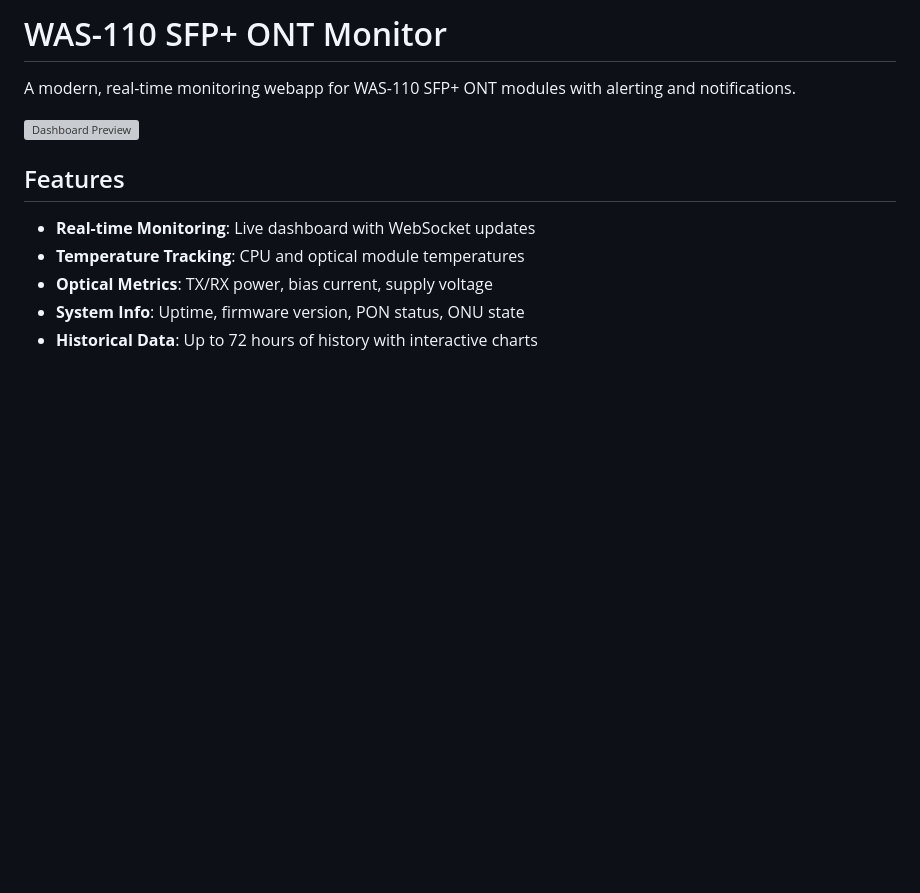
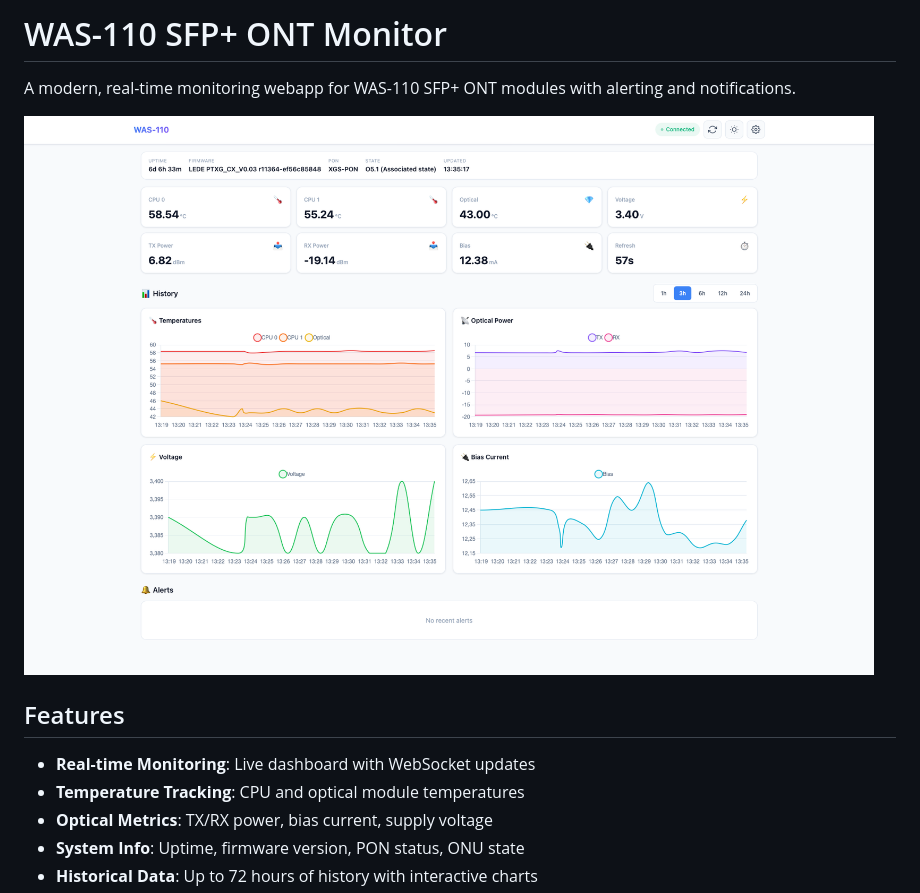
Before and after one commit to alanstrok/WAS-110-Montior, a Markdown page: README.md, the part around the change. GitHub-like rendering; blank space fills up the shorter version; grey boxes are pictures that could not be loaded.

Commit message:
Update README.md
Add screen of dash

```diff
--- a/README.md
+++ b/README.md
@@ -2,7 +2,7 @@
 
 A modern, real-time monitoring webapp for WAS-110 SFP+ ONT modules with alerting and notifications.
 
-![Dashboard Preview](docs/dashboard.png)
+![Dashboard Preview](was-dashboard.png)
 
 ## Features
 
```
